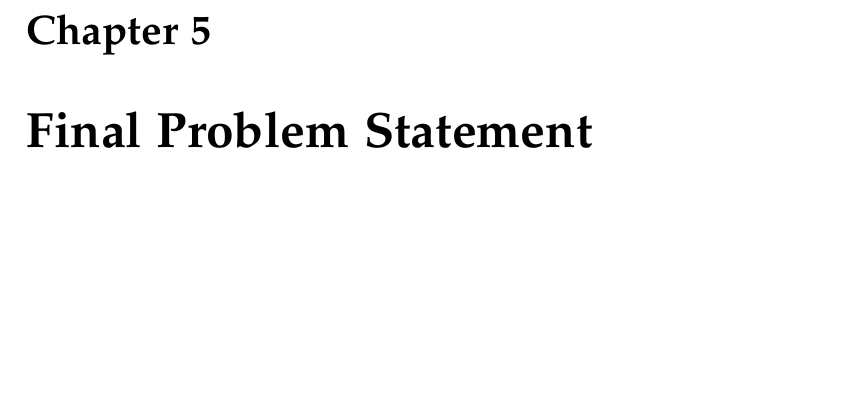
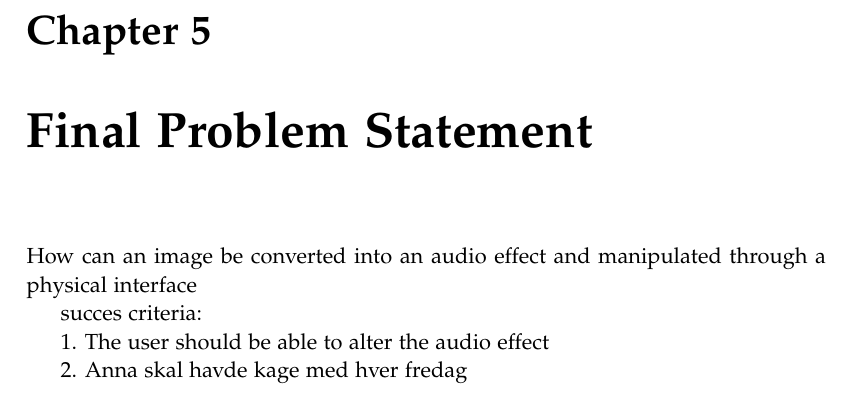
Before and after one commit to kaas-/MightyMuffins-Report, a LaTeX thesis (master.tex, which reads sections/finalproblem.tex): part of page 25 of 41, cut so that both start at the same text, the shorter picture padded with empty space. Compiled offline with pdfLaTeX; a LaTeX package or settings file that is missing is left out.

Commit message:
New final problem formulation
Kan ændres

```diff
--- a/sections/finalproblem.tex
+++ b/sections/finalproblem.tex
@@ -1,2 +1,10 @@
 %!TEX root = ../master.tex
 \chapter{Final Problem Statement}\label{ch:finalproblem}
+
+How can an image be converted into an audio effect and manipulated through a physical interface
+
+succes criteria:
+
+1. The user should be able to alter the audio effect
+
+2. Anna skal havde kage med hver fredag
```
